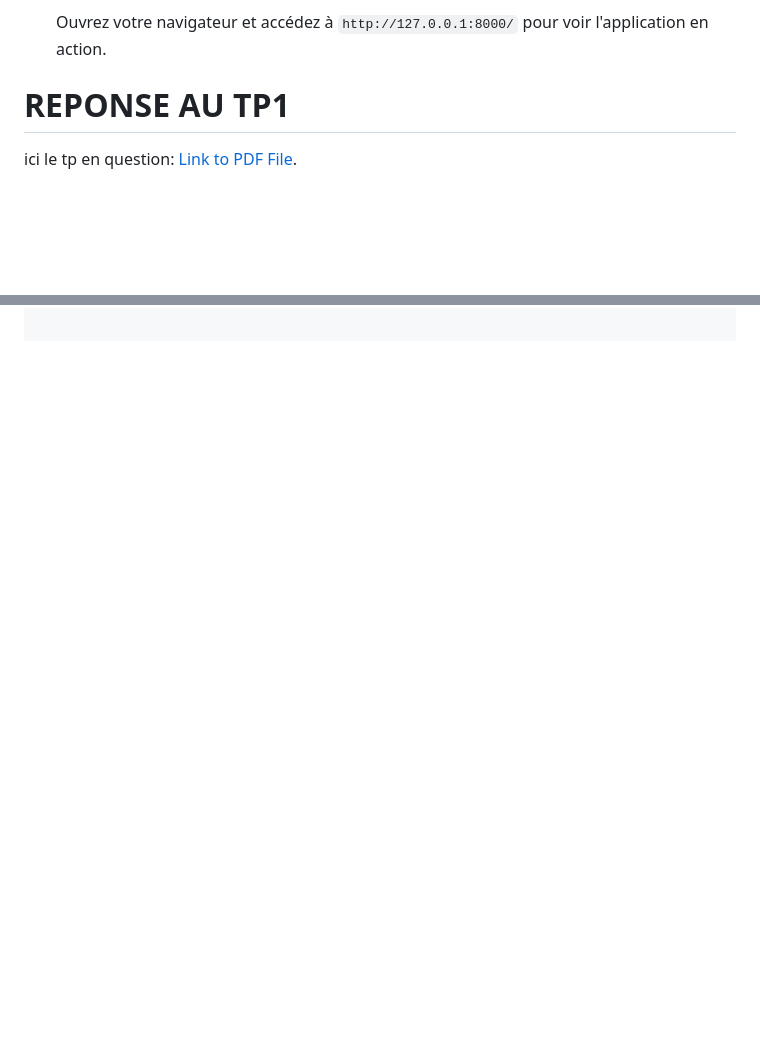
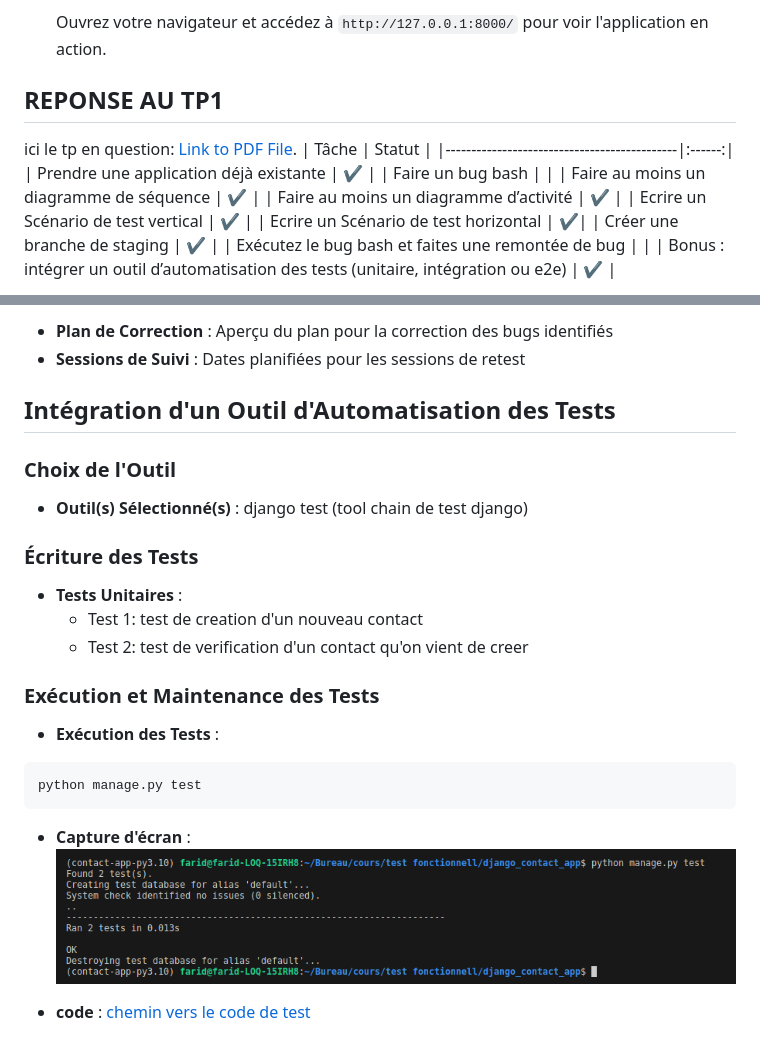
Before and after one commit to Farid841/contact_app, a Markdown page: README.md, 2 parts joined by grey strips. Rendered like a GitHub page; pictures changed too: image/resultat de test.png (added); blank space fills up the shorter version.

Commit message:
fix format  ajout du test unit de django, cretaion de la branche staging

````diff
--- a/README.md
+++ b/README.md
@@ -61,10 +61,21 @@ Par défaut, Django utilise SQLite comme système de base de données, ce qui es
 
    Ouvrez votre navigateur et accédez à `http://127.0.0.1:8000/` pour voir l'application en action.
 
-
-# REPONSE AU TP1
+## REPONSE AU TP1
 
 ici le tp en question: [Link to PDF File](image/Test%20Fonctionnels%20E2E%203.pdf).
+| Tâche                                        | Statut |
+|---------------------------------------------|:------:|
+| Prendre une application déjà existante      | ✔️      |
+| Faire un bug bash                           |        |
+| Faire au moins un diagramme de séquence     | ✔️   |
+| Faire au moins un diagramme d’activité      | ✔️   |
+| Ecrire un Scénario de test vertical         | ✔️   |
+| Ecrire un Scénario de test horizontal       |  ✔️|
+| Créer une branche de staging                | ✔️ |
+| Exécutez le bug bash et faites une remontée de bug |   |
+| Bonus : intégrer un outil d’automatisation des tests (unitaire, intégration ou e2e) |  ✔️ |
+
 Nous avons choisi de creer et utiliser l'application  appelée  pour avoir une liste de contact.
 ![Capture d'écran de l'application](image/home%20contact%20list.png)
 
@@ -114,0 +175,27 @@ git checkout -b staging
+- **Plan de Correction** : Aperçu du plan pour la correction des bugs identifiés
+- **Sessions de Suivi** : Dates planifiées pour les sessions de retest
+
+## Intégration d'un Outil d'Automatisation des Tests
+
+### Choix de l'Outil
+
+- **Outil(s) Sélectionné(s)** : django test (tool chain de test django)
+
+### Écriture des Tests
+
+- **Tests Unitaires** :
+  - Test 1: test de creation d'un nouveau contact
+  - Test 2: test de verification d'un contact qu'on vient de creer
+
+### Exécution et Maintenance des Tests
+
+- **Exécution des Tests** :
+
+```bash
+python manage.py test
+```
+
+- **Capture d'écran** :
+![resultat de test](image/resultat%20de%20test.png)
+
+- **code** : [chemin vers le code de test](contacts/tests.py)
````
Also changed, not shown: other parts of README.md (+56 -7 lines), 4 other files.
